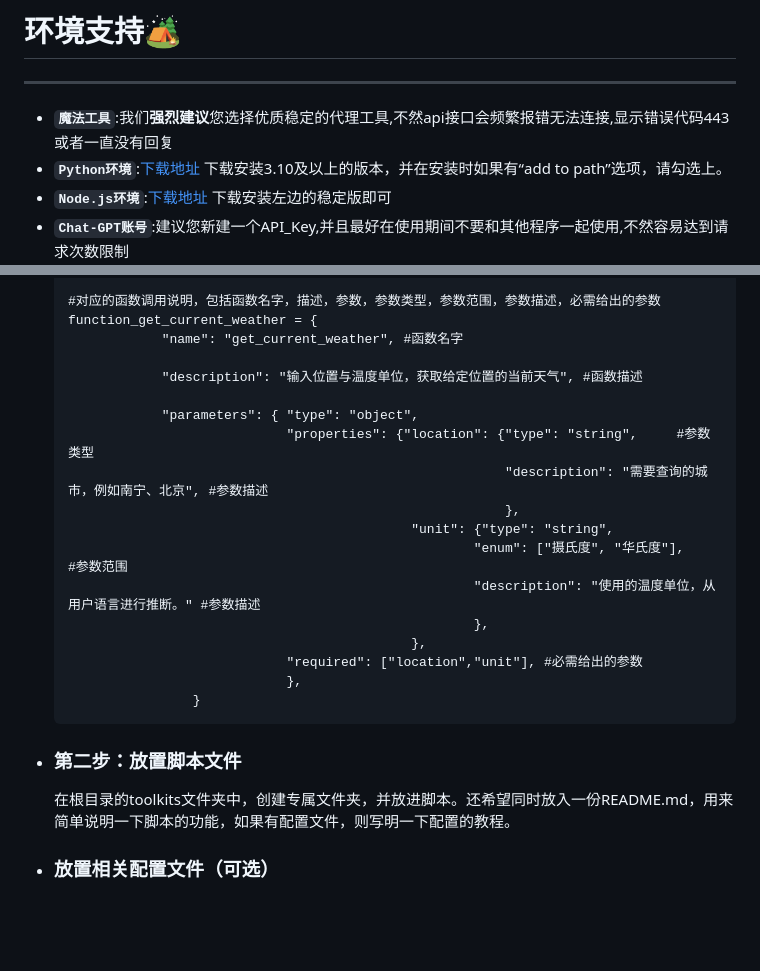
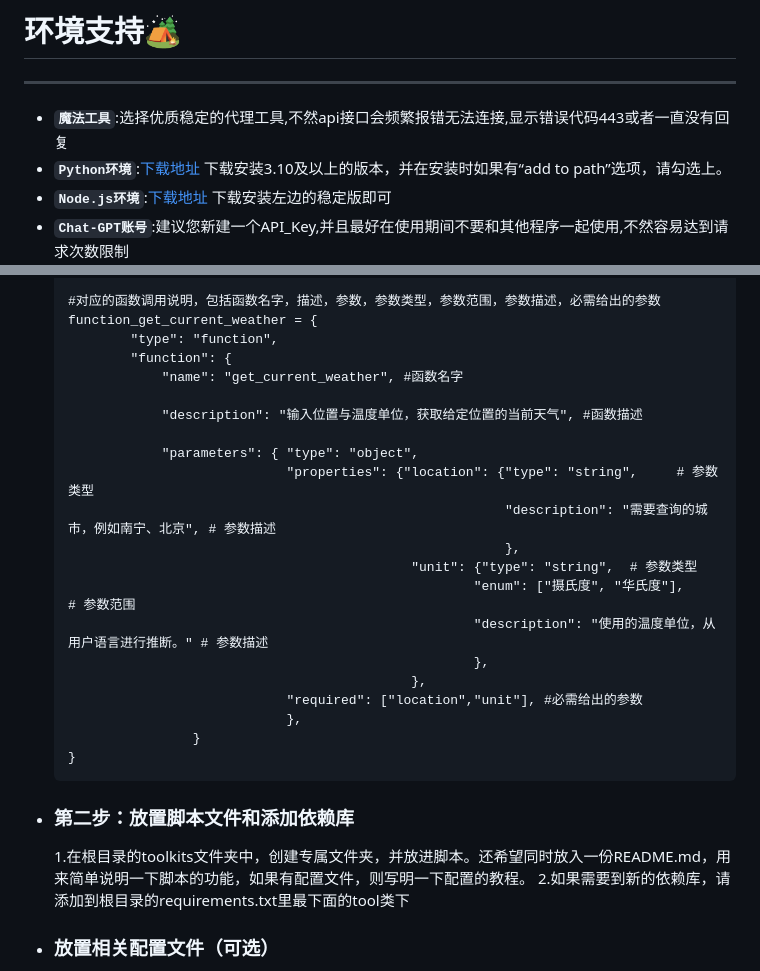
Before and after one commit to NEKOparapa/MeidoAGI, a Markdown page: README.md, 2 parts joined by grey strips. Rendered like a GitHub page; blank space fills up the shorter version.

````diff
--- a/README.md
+++ b/README.md
@@ -7,7 +7,7 @@
 #  环境支持🏕️
 ***
 
- * **`魔法工具`**:我们**强烈建议**您选择优质稳定的代理工具,不然api接口会频繁报错无法连接,显示错误代码443或者一直没有回复
+ * **`魔法工具`**:选择优质稳定的代理工具,不然api接口会频繁报错无法连接,显示错误代码443或者一直没有回复
  * **`Python环境`**:[下载地址](https://www.python.org/downloads/) 下载安装3.10及以上的版本，并在安装时如果有“add to path”选项，请勾选上。
  * **`Node.js环境`**:[下载地址](https://nodejs.org/zh-cn) 下载安装左边的稳定版即可
  * **`Chat-GPT账号`**:建议您新建一个API_Key,并且最好在使用期间不要和其他程序一起使用,不然容易达到请求次数限制
@@ -72,25 +72,29 @@
 
    #对应的函数调用说明，包括函数名字，描述，参数，参数类型，参数范围，参数描述，必需给出的参数
    function_get_current_weather = {
+           "type": "function",
+           "function": {
                "name": "get_current_weather", #函数名字
 
                "description": "输入位置与温度单位，获取给定位置的当前天气", #函数描述
 
                "parameters": { "type": "object",
-                               "properties": {"location": {"type": "string",     #参数类型
-                                                           "description": "需要查询的城市，例如南宁、北京", #参数描述
+                               "properties": {"location": {"type": "string",     # 参数类型
+                                                           "description": "需要查询的城市，例如南宁、北京", # 参数描述
                                                            },
-                                               "unit": {"type": "string",
-                                                       "enum": ["摄氏度", "华氏度"],    #参数范围
-                                                       "description": "使用的温度单位，从用户语言进行推断。" #参数描述
+                                               "unit": {"type": "string",  # 参数类型
+                                                       "enum": ["摄氏度", "华氏度"],    # 参数范围
+                                                       "description": "使用的温度单位，从用户语言进行推断。" # 参数描述
                                                        },
                                                },
                                "required": ["location","unit"], #必需给出的参数
                                },
                    }
+   }
    ```
-* ### 第二步：放置脚本文件
-   在根目录的toolkits文件夹中，创建专属文件夹，并放进脚本。还希望同时放入一份README.md，用来简单说明一下脚本的功能，如果有配置文件，则写明一下配置的教程。
+* ### 第二步：放置脚本文件和添加依赖库
+   1.在根目录的toolkits文件夹中，创建专属文件夹，并放进脚本。还希望同时放入一份README.md，用来简单说明一下脚本的功能，如果有配置文件，则写明一下配置的教程。
+   2.如果需要到新的依赖库，请添加到根目录的requirements.txt里最下面的tool类下
 
 
 
````
